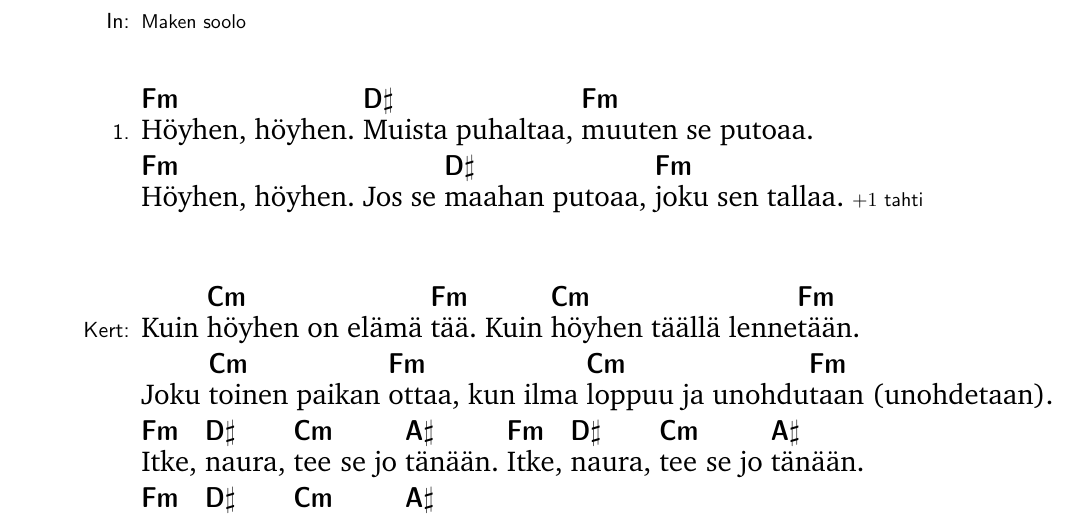
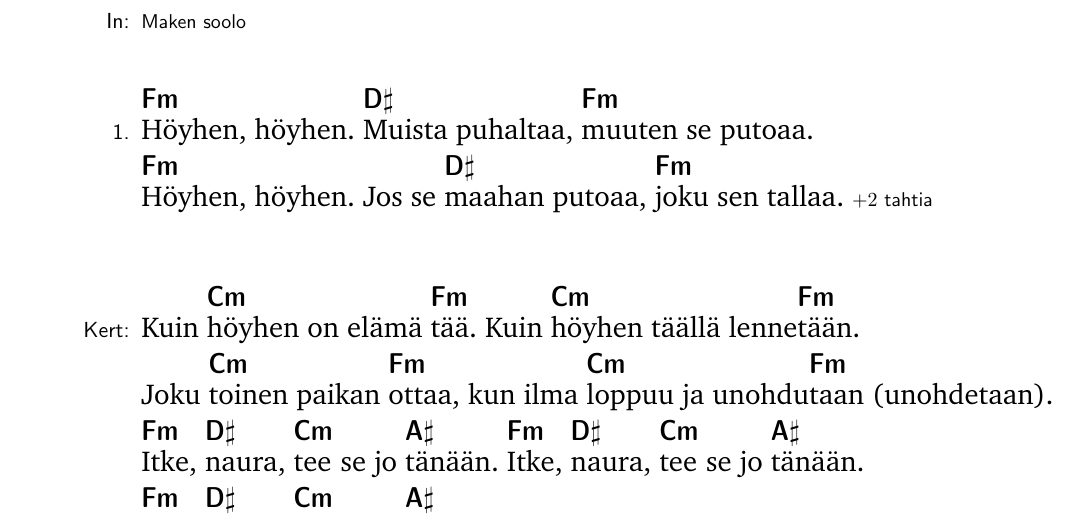
Before and after one commit to ion1/amuri, a LaTeX document (hoyhen.tex): part of the page, cut so that both start at the same text. Compiled offline with pdfLaTeX.

Commit message:
Höyhen: Fix number of bars

```diff
--- a/hoyhen.tex
+++ b/hoyhen.tex
@@ -11,7 +11,7 @@
   \Ch{Fm}{Höyhen,} höyhen. \Ch{D#}{Muista} puhaltaa, \Ch{Fm}{muuten} se putoaa.
 
   \Ch{Fm}{Höyhen,} höyhen. Jos se \Ch{D#}{maahan} putoaa, \Ch{Fm}{joku} sen
-  tallaa. {\SBLyricNoteFont $+1$~tahti}
+  tallaa. {\SBLyricNoteFont $+2$~tahtia}
 \end{SBVerse}
 
 \begin{SBChorus}
```
Also changed, not shown: hoyhen.tex (2 more changed lines).
